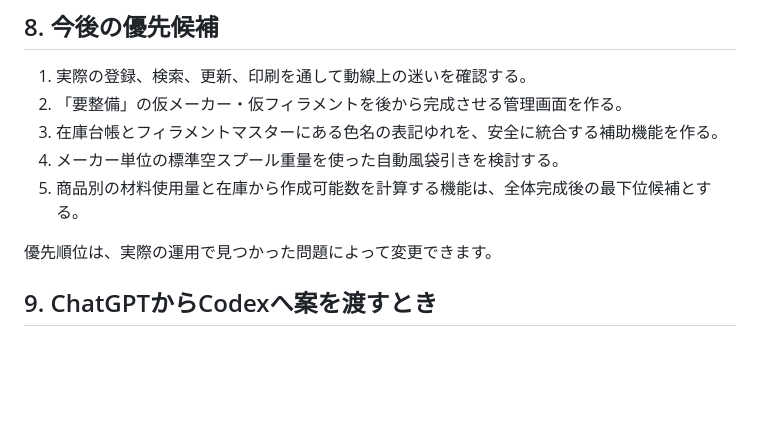
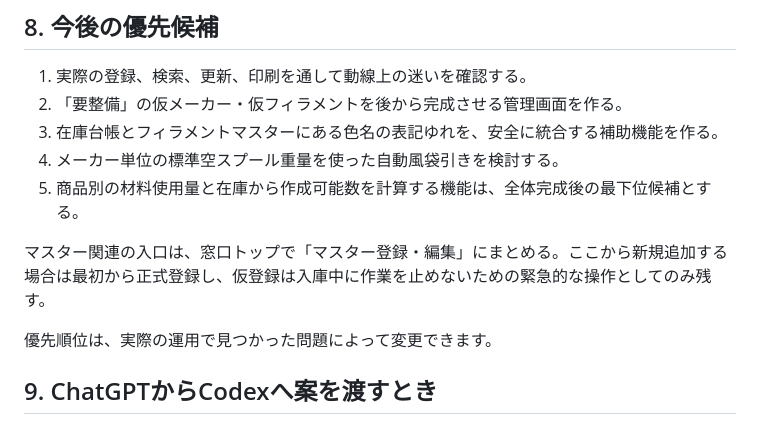
Before and after one commit to Fellowship-Annen/filament-manager, a Markdown page: 共同開発ガイド.md, the part around the change. Rendered like a GitHub page; blank space fills up the shorter version.

```diff
--- a/共同開発ガイド.md
+++ b/共同開発ガイド.md
@@ -146,6 +146,8 @@
 4. メーカー単位の標準空スプール重量を使った自動風袋引きを検討する。
 5. 商品別の材料使用量と在庫から作成可能数を計算する機能は、全体完成後の最下位候補とする。
 
+マスター関連の入口は、窓口トップで「マスター登録・編集」にまとめる。ここから新規追加する場合は最初から正式登録し、仮登録は入庫中に作業を止めないための緊急的な操作としてのみ残す。
+
 優先順位は、実際の運用で見つかった問題によって変更できます。
 
 ## 9. ChatGPTからCodexへ案を渡すとき
```
Also changed, not shown: 今回の登録導線.md (+10 -0 lines).
